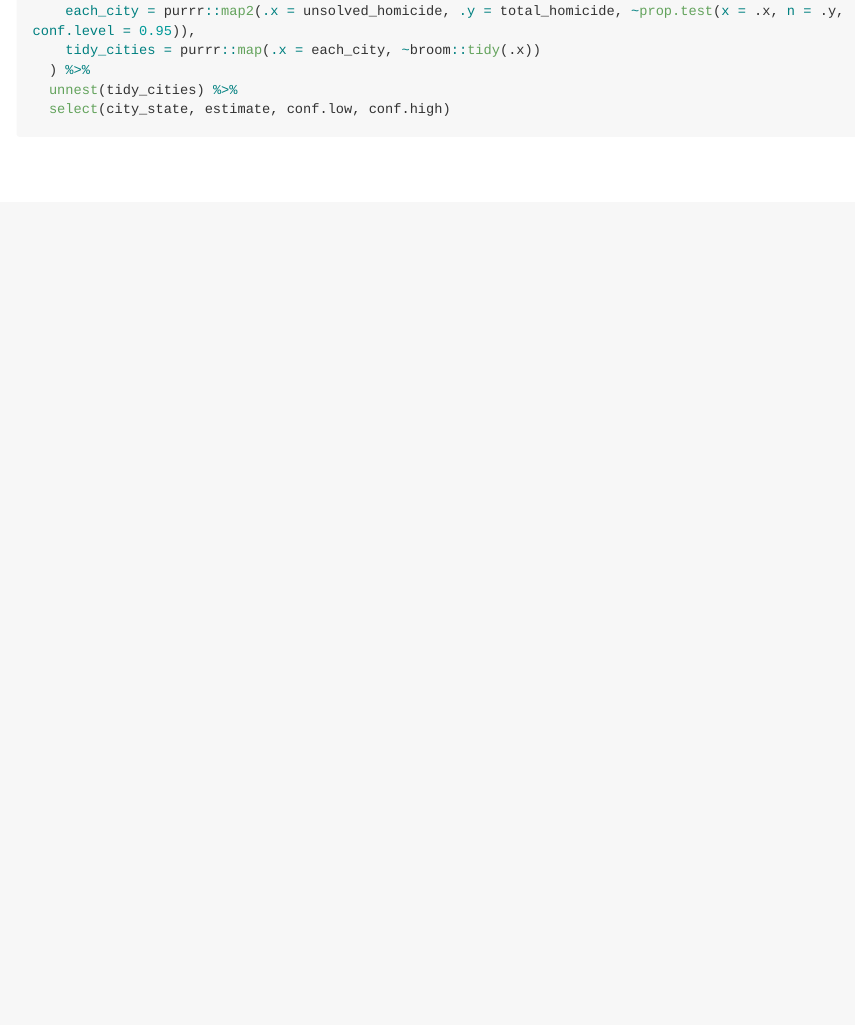
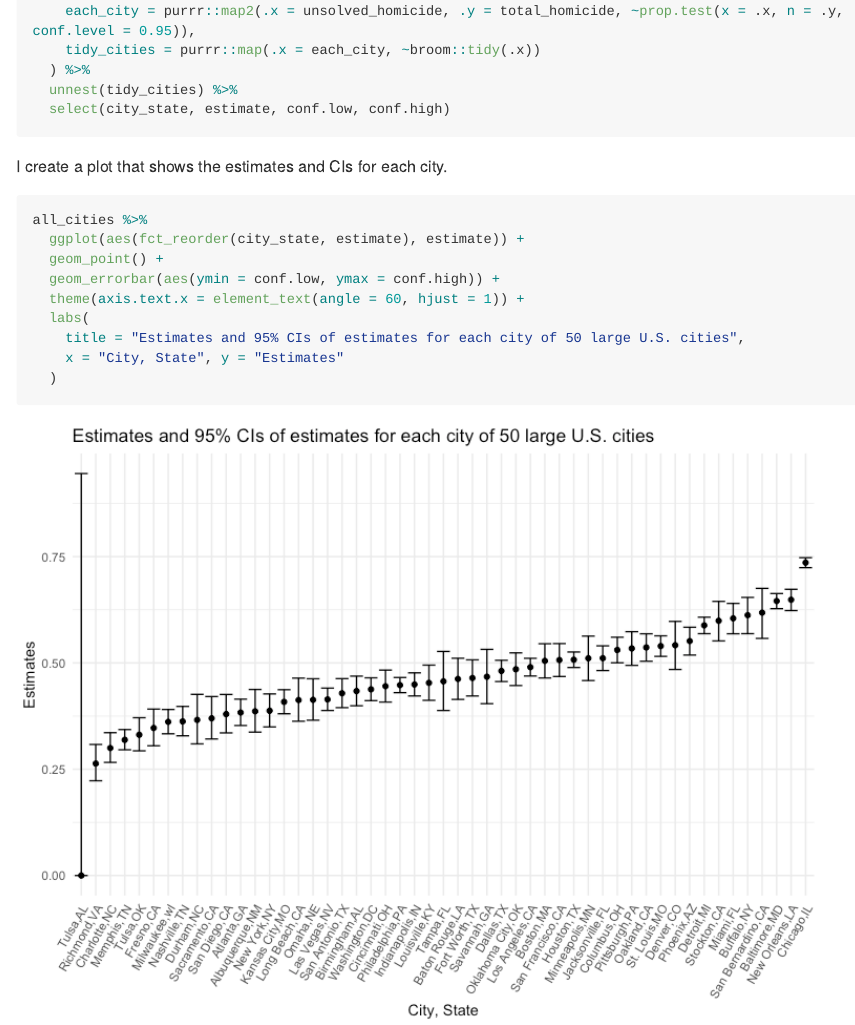
Before and after one commit to yz4436/p8105_hw5_yz4436, an R Markdown document (p8105_hw5_yz4436.Rmd): the page in a window 1100 px wide, from 6230 px down. The pictures show the output file p8105_hw5_yz4436.md that the author committed with the source, drawn offline in the style of GitHub; long lines of code are wrapped.

Commit message:
Create a plot that shows the estimates and CIs for each city – check out geom_errorbar for a way to add error bars based on the upper and lower limits. Organize cities according to the proportion of unsolved homicides.

````diff
--- a/p8105_hw5_yz4436.Rmd
+++ b/p8105_hw5_yz4436.Rmd
@@ -140,3 +140,17 @@ all_cities =
   unnest(tidy_cities) %>%
   select(city_state, estimate, conf.low, conf.high)
 ```
+
+I create a plot that shows the estimates and CIs for each city.
+
+```{r}
+all_cities %>%
+  ggplot(aes(fct_reorder(city_state, estimate), estimate)) +
+  geom_point() +
+  geom_errorbar(aes(ymin = conf.low, ymax = conf.high)) +
+  theme(axis.text.x = element_text(angle = 60, hjust = 1)) +
+  labs(
+    title = "Estimates and 95% CIs of estimates for each city of 50 large U.S. cities",
+    x = "City, State", y = "Estimates"
+  )
+```
````
Also changed, not shown: p8105_hw5_yz4436.md, p8105_hw5_yz4436_files/figure-gfm/unnamed-chunk-9-1.png (added).
